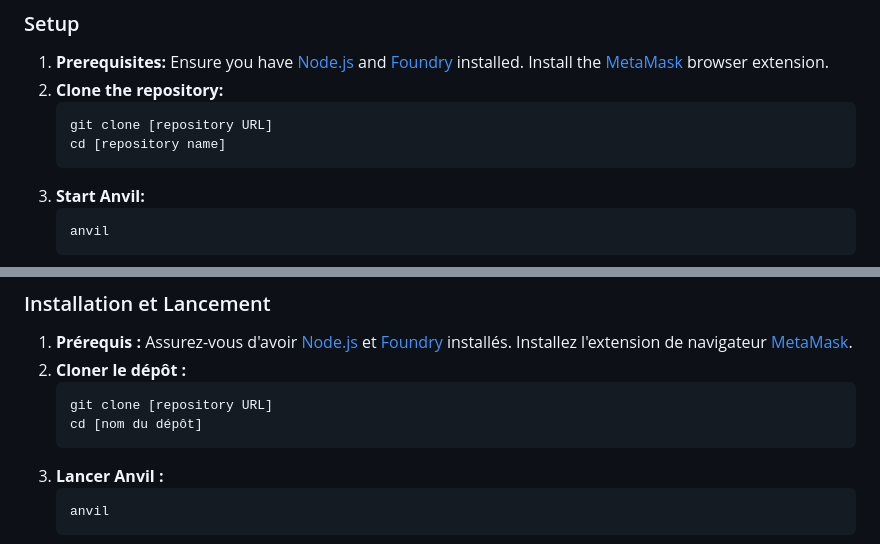
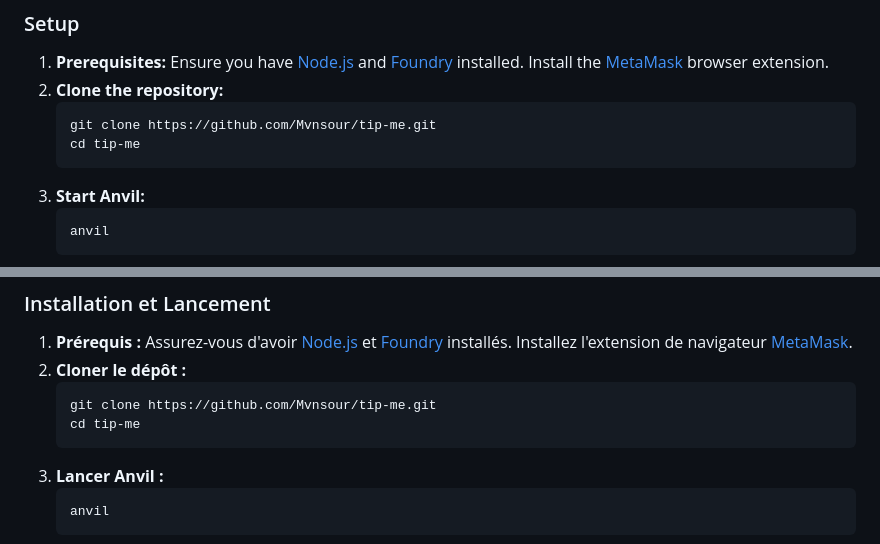
Before and after one commit to Mvnsour/tip-me, a Markdown page: README.md, 2 parts joined by grey strips. GitHub-like rendering.

Commit message:
Replace placeholder repository URL with actual URL
Updated repository clone instructions with actual URL and directory name.

````diff
--- a/README.md
+++ b/README.md
@@ -31,8 +31,8 @@ Includes a **JavaScript baseline** (`index.js`) and a **TypeScript migration** (
 1.  **Prerequisites:** Ensure you have [Node.js](https://nodejs.org/) and [Foundry](https://getfoundry.sh/) installed. Install the [MetaMask](https://metamask.io/) browser extension.
 2.  **Clone the repository:**
     ```bash
-    git clone [repository URL]
-    cd [repository name]
+    git clone https://github.com/Mvnsour/tip-me.git
+    cd tip-me
     ```
 3.  **Start Anvil:**
     ```bash
@@ -82,8 +82,8 @@ Le projet inclut une implémentation initiale en JavaScript (`index.js`) et une
 1.  **Prérequis :** Assurez-vous d'avoir [Node.js](https://nodejs.org/) et [Foundry](https://getfoundry.sh/) installés. Installez l'extension de navigateur [MetaMask](https://metamask.io/).
 2.  **Cloner le dépôt :**
     ```bash
-    git clone [repository URL]
-    cd [nom du dépôt]
+    git clone https://github.com/Mvnsour/tip-me.git
+    cd tip-me
     ```
 3.  **Lancer Anvil :**
     ```bash
````
